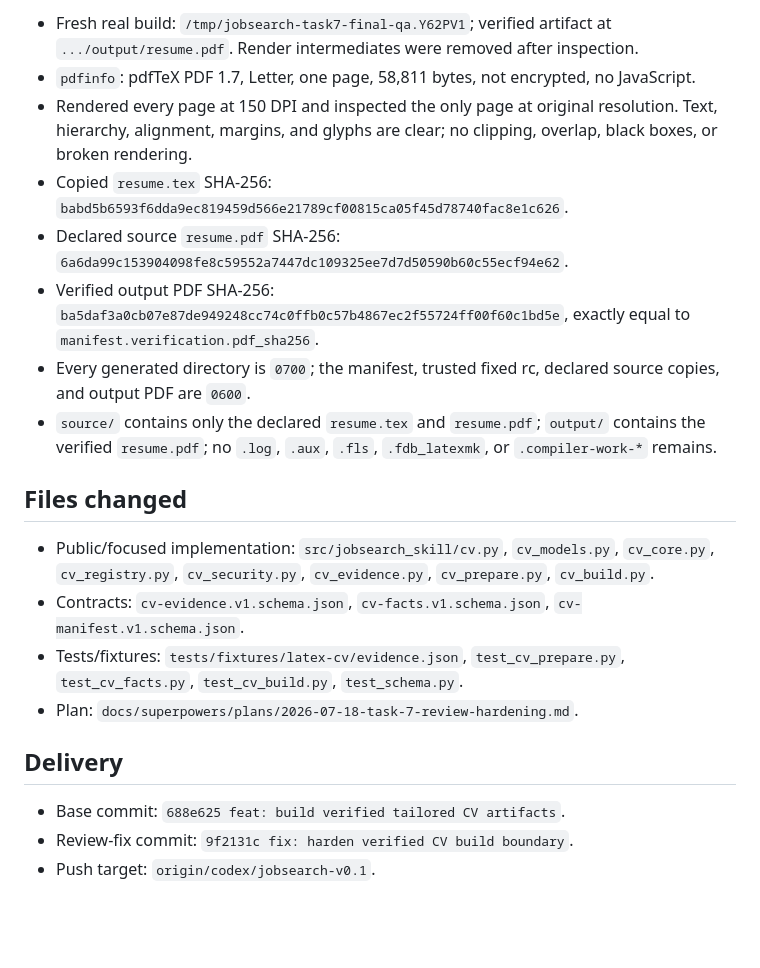
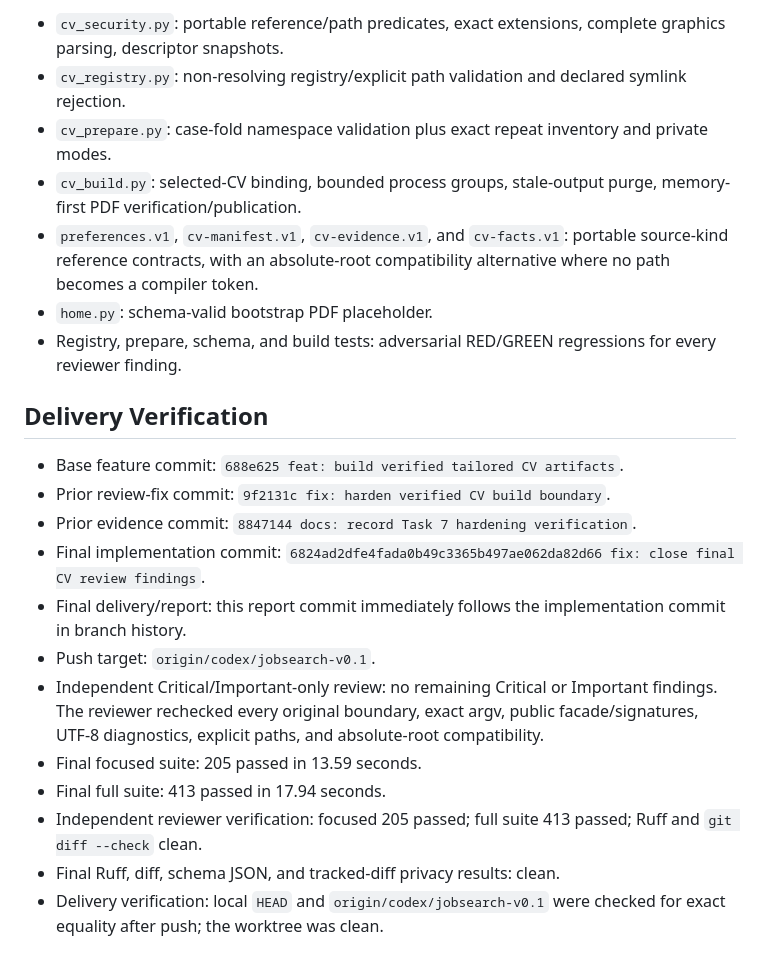
Before and after one commit to willsqqi/jobsearch-skill, a Markdown page: .superpowers/sdd/task-7-report.md, the part around one of its changes. Rendered like a GitHub page; blank space fills up the shorter version.

```diff
--- a/.superpowers/sdd/task-7-report.md
+++ b/.superpowers/sdd/task-7-report.md
@@ -46,22 +50,23 @@ Closed all Critical and Important Task 7 review findings. The CV pipeline now us
 
-- Fresh real build: `/tmp/jobsearch-task7-final-qa.Y62PV1`; verified artifact at `.../output/resume.pdf`. Render intermediates were removed after inspection.
-- `pdfinfo`: pdfTeX PDF 1.7, Letter, one page, 58,811 bytes, not encrypted, no JavaScript.
-- Rendered every page at 150 DPI and inspected the only page at original resolution. Text, hierarchy, alignment, margins, and glyphs are clear; no clipping, overlap, black boxes, or broken rendering.
-- Copied `resume.tex` SHA-256: `babd5b6593f6dda9ec819459d566e21789cf00815ca05f45d78740fac8e1c626`.
-- Declared source `resume.pdf` SHA-256: `6a6da99c153904098fe8c59552a7447dc109325ee7d7d50590b60c55ecf94e62`.
-- Verified output PDF SHA-256: `ba5daf3a0cb07e87de949248cc74c0ffb0c57b4867ec2f55724ff00f60c1bd5e`, exactly equal to `manifest.verification.pdf_sha256`.
-- Every generated directory is `0700`; the manifest, trusted fixed rc, declared source copies, and output PDF are `0600`.
-- `source/` contains only the declared `resume.tex` and `resume.pdf`; `output/` contains the verified `resume.pdf`; no `.log`, `.aux`, `.fls`, `.fdb_latexmk`, or `.compiler-work-*` remains.
+- `cv_security.py`: portable reference/path predicates, exact extensions, complete graphics parsing, descriptor snapshots.
+- `cv_registry.py`: non-resolving registry/explicit path validation and declared symlink rejection.
+- `cv_prepare.py`: case-fold namespace validation plus exact repeat inventory and private modes.
+- `cv_build.py`: selected-CV binding, bounded process groups, stale-output purge, memory-first PDF verification/publication.
+- `preferences.v1`, `cv-manifest.v1`, `cv-evidence.v1`, and `cv-facts.v1`: portable source-kind reference contracts, with an absolute-root compatibility alternative where no path becomes a compiler token.
+- `home.py`: schema-valid bootstrap PDF placeholder.
+- Registry, prepare, schema, and build tests: adversarial RED/GREEN regressions for every reviewer finding.
 
-## Files changed
+## Delivery Verification
 
-- Public/focused implementation: `src/jobsearch_skill/cv.py`, `cv_models.py`, `cv_core.py`, `cv_registry.py`, `cv_security.py`, `cv_evidence.py`, `cv_prepare.py`, `cv_build.py`.
-- Contracts: `cv-evidence.v1.schema.json`, `cv-facts.v1.schema.json`, `cv-manifest.v1.schema.json`.
-- Tests/fixtures: `tests/fixtures/latex-cv/evidence.json`, `test_cv_prepare.py`, `test_cv_facts.py`, `test_cv_build.py`, `test_schema.py`.
-- Plan: `docs/superpowers/plans/2026-07-18-task-7-review-hardening.md`.
-
-## Delivery
-
-- Base commit: `688e625 feat: build verified tailored CV artifacts`.
-- Review-fix commit: `9f2131c fix: harden verified CV build boundary`.
+- Base feature commit: `688e625 feat: build verified tailored CV artifacts`.
+- Prior review-fix commit: `9f2131c fix: harden verified CV build boundary`.
+- Prior evidence commit: `8847144 docs: record Task 7 hardening verification`.
+- Final implementation commit: `6824ad2dfe4fada0b49c3365b497ae062da82d66 fix: close final CV review findings`.
+- Final delivery/report: this report commit immediately follows the implementation commit in branch history.
 - Push target: `origin/codex/jobsearch-v0.1`.
+- Independent Critical/Important-only review: no remaining Critical or Important findings. The reviewer rechecked every original boundary, exact argv, public facade/signatures, UTF-8 diagnostics, explicit paths, and absolute-root compatibility.
+- Final focused suite: 205 passed in 13.59 seconds.
+- Final full suite: 413 passed in 17.94 seconds.
+- Independent reviewer verification: focused 205 passed; full suite 413 passed; Ruff and `git diff --check` clean.
+- Final Ruff, diff, schema JSON, and tracked-diff privacy results: clean.
+- Delivery verification: local `HEAD` and `origin/codex/jobsearch-v0.1` were checked for exact equality after push; the worktree was clean.
```
Also changed, not shown: other parts of .superpowers/sdd/task-7-report.md (+38 -34 lines), 2 other files.
